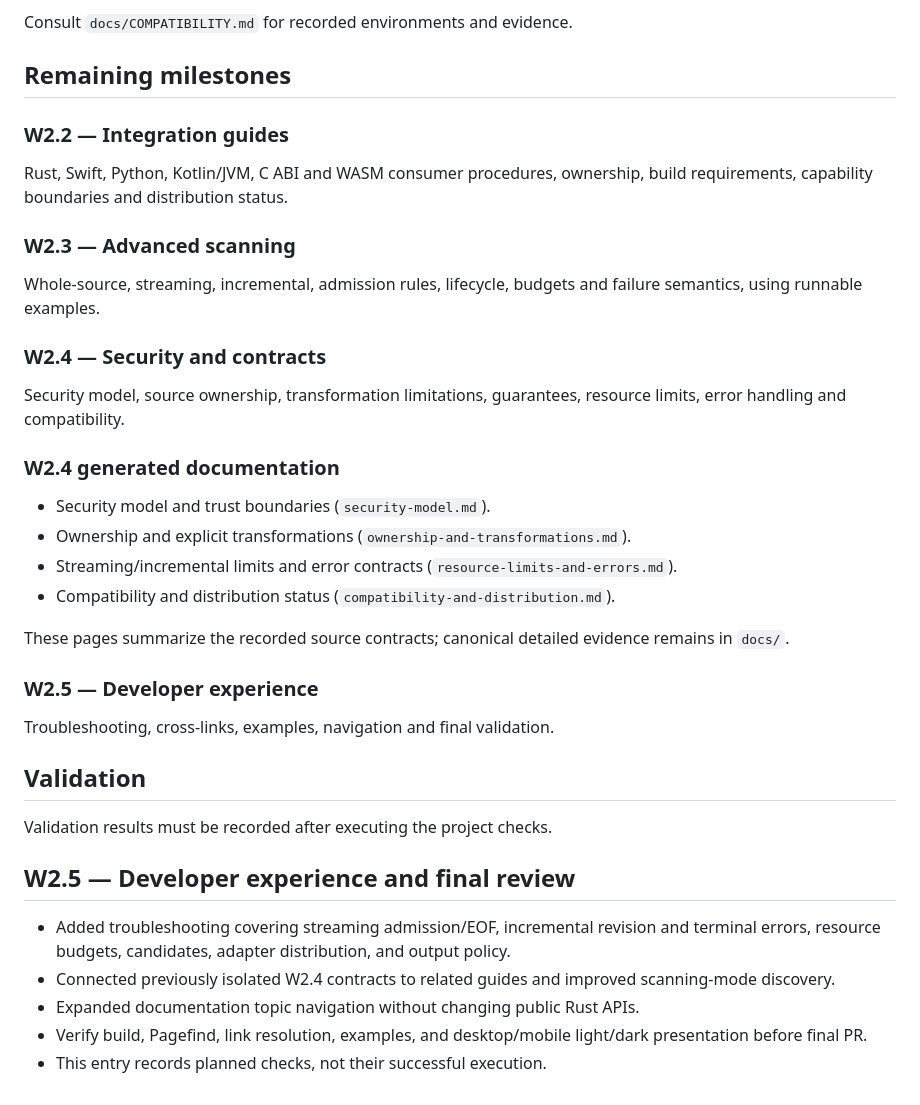
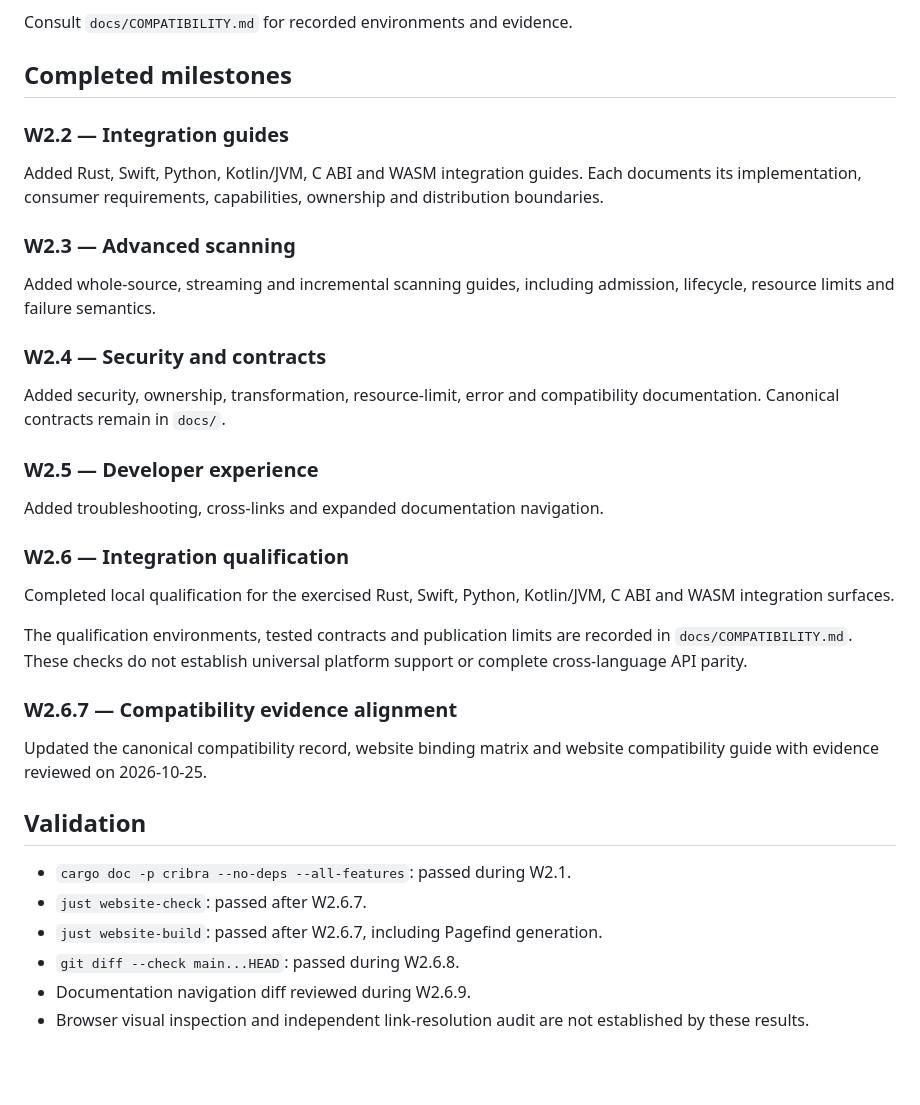
Before and after one commit to Metalymph/cribra, a Markdown page: website/docs-audit-w2.md, the part around the change. Drawn GitHub-style; blank space fills up the shorter version.

Commit message:
docs: finalize W2 audit record and validation status

```diff
--- a/website/docs-audit-w2.md
+++ b/website/docs-audit-w2.md
@@ -55,44 +55,48 @@ distinct claims.
 
 Consult `docs/COMPATIBILITY.md` for recorded environments and evidence.
 
-## Remaining milestones
+## Completed milestones
 
 ### W2.2 — Integration guides
 
-Rust, Swift, Python, Kotlin/JVM, C ABI and WASM consumer procedures, ownership,
-build requirements, capability boundaries and distribution status.
+Added Rust, Swift, Python, Kotlin/JVM, C ABI and WASM integration guides.
+Each documents its implementation, consumer requirements, capabilities,
+ownership and distribution boundaries.
 
 ### W2.3 — Advanced scanning
 
-Whole-source, streaming, incremental, admission rules, lifecycle, budgets and
-failure semantics, using runnable examples.
+Added whole-source, streaming and incremental scanning guides, including
+admission, lifecycle, resource limits and failure semantics.
 
 ### W2.4 — Security and contracts
 
-Security model, source ownership, transformation limitations, guarantees,
-resource limits, error handling and compatibility.
-
-### W2.4 generated documentation
-
-- Security model and trust boundaries (`security-model.md`).
-- Ownership and explicit transformations (`ownership-and-transformations.md`).
-- Streaming/incremental limits and error contracts (`resource-limits-and-errors.md`).
-- Compatibility and distribution status (`compatibility-and-distribution.md`).
-
-These pages summarize the recorded source contracts; canonical detailed evidence remains in `docs/`.
+Added security, ownership, transformation, resource-limit, error and
+compatibility documentation. Canonical contracts remain in `docs/`.
 
 ### W2.5 — Developer experience
 
-Troubleshooting, cross-links, examples, navigation and final validation.
+Added troubleshooting, cross-links and expanded documentation navigation.
+
+### W2.6 — Integration qualification
+
+Completed local qualification for the exercised Rust, Swift, Python,
+Kotlin/JVM, C ABI and WASM integration surfaces.
+
+The qualification environments, tested contracts and publication limits
+are recorded in `docs/COMPATIBILITY.md`. These checks do not establish
+universal platform support or complete cross-language API parity.
+
+### W2.6.7 — Compatibility evidence alignment
+
+Updated the canonical compatibility record, website binding matrix and
+website compatibility guide with evidence reviewed on 2026-10-25.
 
 ## Validation
 
-Validation results must be recorded after executing the project checks.
-
-## W2.5 — Developer experience and final review
-
-- Added troubleshooting covering streaming admission/EOF, incremental revision and terminal errors, resource budgets, candidates, adapter distribution, and output policy.
-- Connected previously isolated W2.4 contracts to related guides and improved scanning-mode discovery.
-- Expanded documentation topic navigation without changing public Rust APIs.
-- Verify build, Pagefind, link resolution, examples, and desktop/mobile light/dark presentation before final PR.
-- This entry records planned checks, not their successful execution.
+- `cargo doc -p cribra --no-deps --all-features`: passed during W2.1.
+- `just website-check`: passed after W2.6.7.
+- `just website-build`: passed after W2.6.7, including Pagefind generation.
+- `git diff --check main...HEAD`: passed during W2.6.8.
+- Documentation navigation diff reviewed during W2.6.9.
+- Browser visual inspection and independent link-resolution audit are not
+  established by these results.
```
